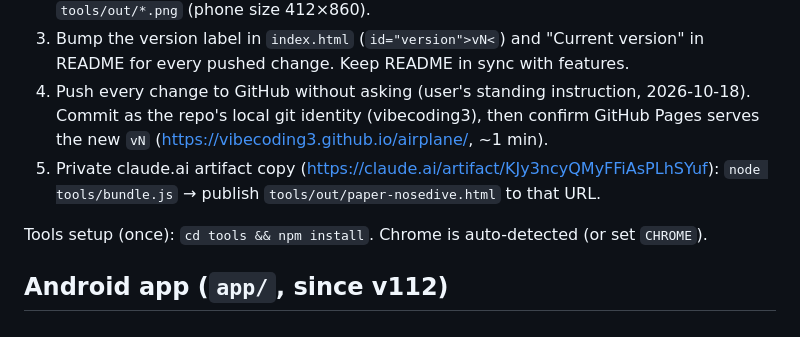
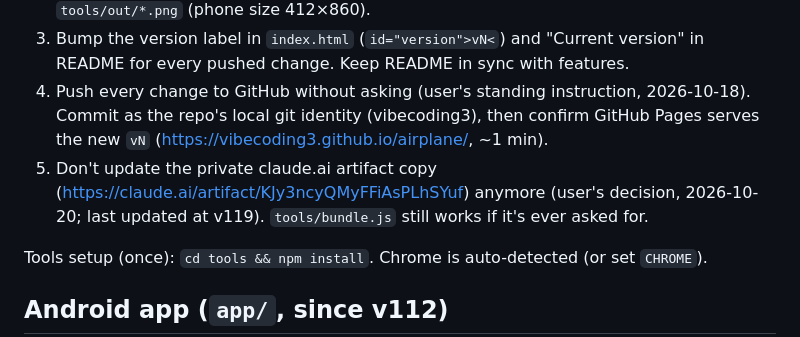
Before and after one commit to vibecoding3/airplane, a Markdown page: CLAUDE.md, the part around the change. GitHub-like rendering.

Commit message:
CLAUDE.md: stop updating the claude.ai artifact copy
Co-Authored-By: Claude Opus 5.5 <noreply@anthropic.com>

```diff
--- a/CLAUDE.md
+++ b/CLAUDE.md
@@ -10,7 +10,7 @@ Browser game: a paper plane always falls; the player steers left/right to dodge
 2. Screenshots only for visual changes: `node tools/shot.js <notebook|sea|space|dungeon|city|forest> <depth…>` or `node tools/shot.js title [map]` → `tools/out/*.png` (phone size 412×860).
 3. Bump the version label in `index.html` (`id="version">vN<`) and "Current version" in README for every pushed change. Keep README in sync with features.
 4. Push every change to GitHub without asking (user's standing instruction, 2026-10-18). Commit as the repo's local git identity (vibecoding3), then confirm GitHub Pages serves the new `vN` (https://vibecoding3.github.io/airplane/, ~1 min).
-5. Private claude.ai artifact copy (https://claude.ai/artifact/KJy3ncyQMyFFiAsPLhSYuf): `node tools/bundle.js` → publish `tools/out/paper-nosedive.html` to that URL.
+5. Don't update the private claude.ai artifact copy (https://claude.ai/artifact/KJy3ncyQMyFFiAsPLhSYuf) anymore (user's decision, 2026-10-20; last updated at v119). `tools/bundle.js` still works if it's ever asked for.
 
 Tools setup (once): `cd tools && npm install`. Chrome is auto-detected (or set `CHROME`).
 
```
